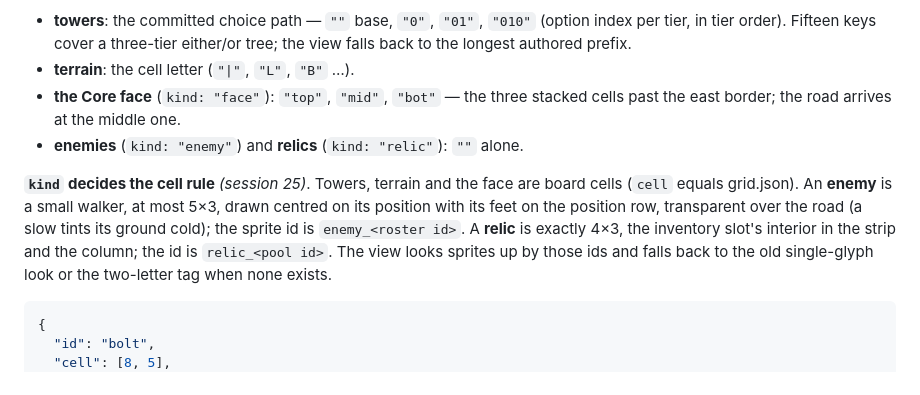
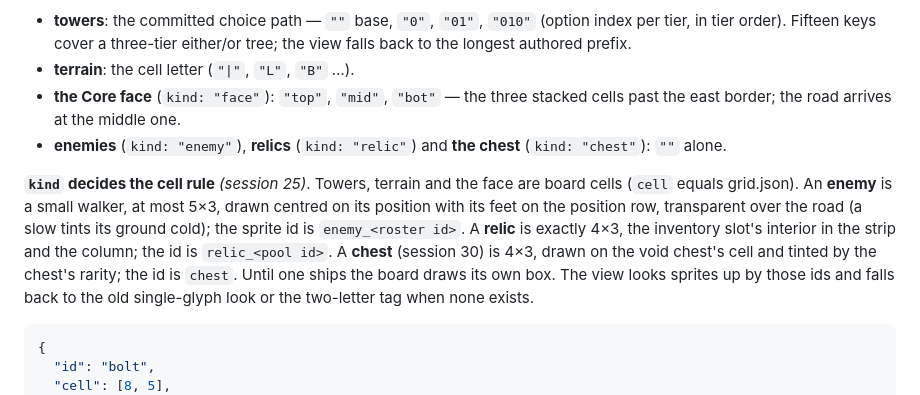
Before and after one commit to Argarot/ascii-defense, a Markdown page: docs/ASSETS.md, the part around the change. Drawn GitHub-style.

Commit message:
docs: ASSETS sec 3 names the chest sprite kind (the drift check)
Co-Authored-By: Claude Fable 5.1 <noreply@anthropic.com>

```diff
--- a/docs/ASSETS.md
+++ b/docs/ASSETS.md
@@ -102,7 +102,7 @@ roles. A sprite is a map of **states**, keyed by a string the view chooses:
 - **terrain**: the cell letter (`"|"`, `"L"`, `"B"` …).
 - **the Core face** (`kind: "face"`): `"top"`, `"mid"`, `"bot"` — the three
   stacked cells past the east border; the road arrives at the middle one.
-- **enemies** (`kind: "enemy"`) and **relics** (`kind: "relic"`): `""` alone.
+- **enemies** (`kind: "enemy"`), **relics** (`kind: "relic"`) and **the chest** (`kind: "chest"`): `""` alone.
 
 **`kind` decides the cell rule** *(session 25)*. Towers, terrain and the
 face are board cells (`cell` equals grid.json). An **enemy** is a small
@@ -110,6 +110,9 @@ walker, at most 5×3, drawn centred on its position with its feet on the
 position row, transparent over the road (a slow tints its ground cold); the
 sprite id is `enemy_<roster id>`. A **relic** is exactly 4×3, the inventory
 slot's interior in the strip and the column; the id is `relic_<pool id>`.
+A **chest** (session 30) is 4×3, drawn on the void chest's cell and tinted
+by the chest's rarity; the id is `chest`. Until one ships the board draws
+its own box.
 The view looks sprites up by those ids and falls back to the old
 single-glyph look or the two-letter tag when none exists.
 
```
